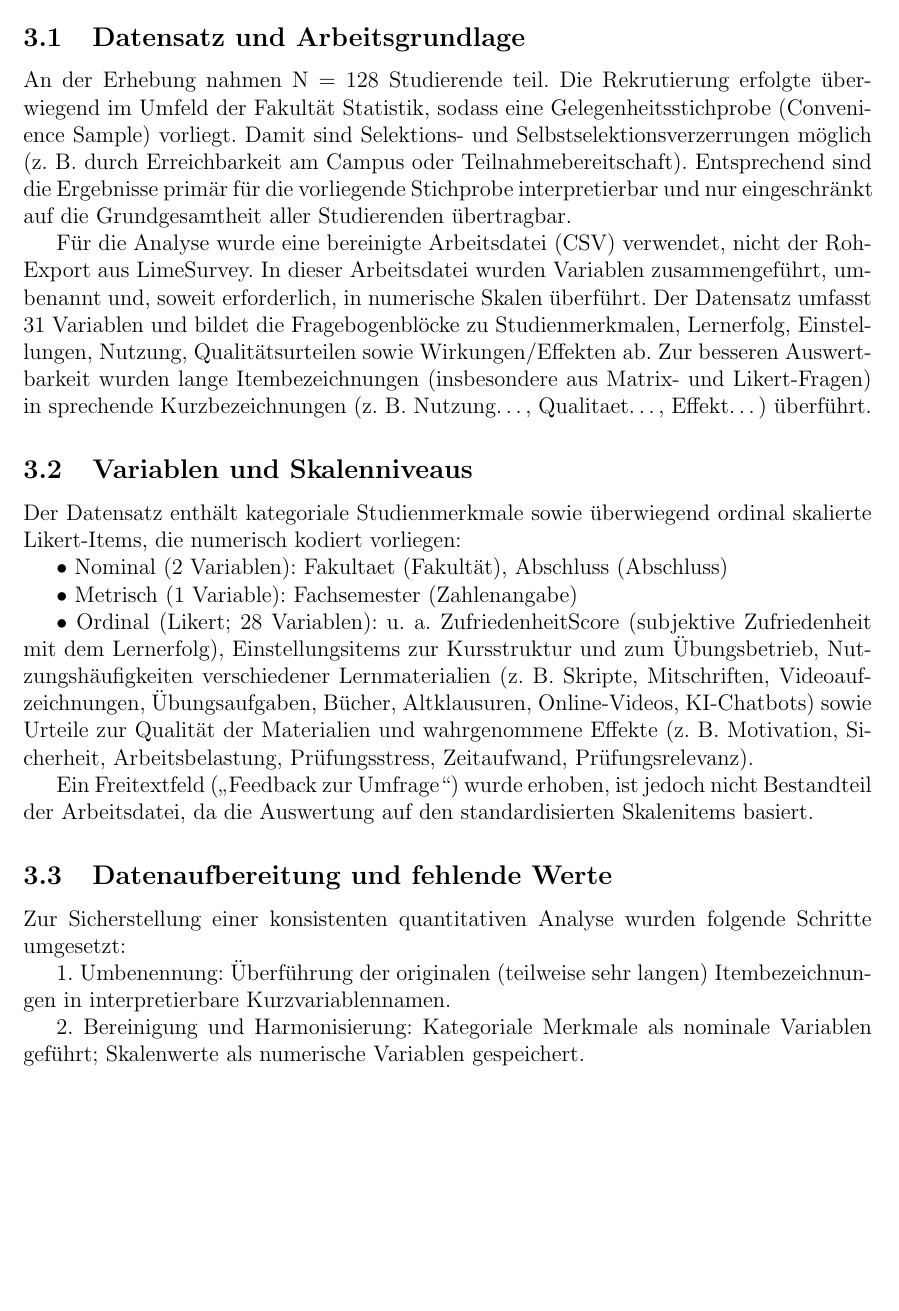
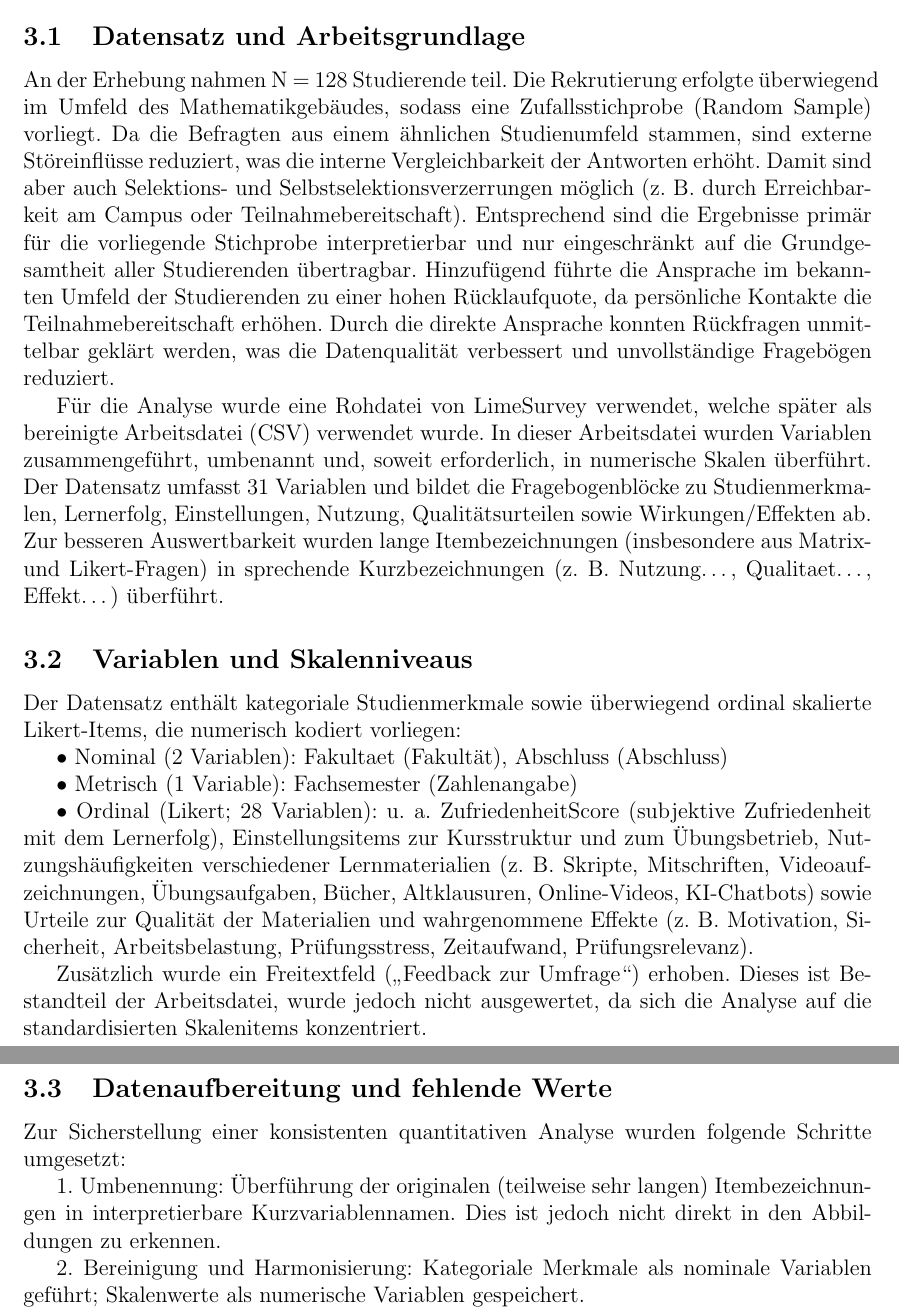
Before and after one commit to JustNastyya/dortmund_erheber, a LaTeX document (bericht_latex/main.tex): part of page 5 of 15 before the commit and two parts of pages 5 and 6 of 15 after it, the two joined at a grey line, cut so that both start at the same text, the shorter picture padded with empty space. Compiled offline with pdfLaTeX.

Commit message:
Update Kleine Formulieren.tex
Ich habe noch ein paar Sachen die wir besprochen haben umformuliert

```diff
--- a/bericht_latex/main.tex
+++ b/bericht_latex/main.tex
@@ -81,12 +80,11 @@ Das Verteilen von QR-Codes ist zwar praktisch, bringt aber methodische Einschrä
 
 \subsection{Datensatz und Arbeitsgrundlage}
 
-An der Erhebung nahmen N = 128 Studierende teil. Die Rekrutierung erfolgte über-wiegend im Umfeld der Fakultät Statistik, sodass eine Gelegenheitsstichprobe (Convenience Sample) vorliegt. % war es acht so? wollen wir es so schreiben? nope - random smaple
-Damit sind Selektions- und Selbstselektionsverzerrungen möglich (z. B. durch Erreichbarkeit am Campus oder Teilnahmebereitschaft). Entsprechend sind die Ergebnisse primär für die vorliegende Stichprobe interpretierbar und nur eingeschränkt auf die Grundgesamtheit aller Studierenden übertragbar.
-% wenn wir tatsächlich meistens freunde und bekannte befragt haben dann lieber auch die vorteile von der methode auch auflisten
+An der Erhebung nahmen N = 128 Studierende teil. Die Rekrutierung erfolgte überwiegend im Umfeld des Mathematikgebäudes, sodass eine Zufallsstichprobe (Random Sample) vorliegt. Da die Befragten aus einem ähnlichen Studienumfeld stammen, sind externe Störeinflüsse reduziert, was die interne Vergleichbarkeit der Antworten erhöht.
+Damit sind aber auch Selektions- und Selbstselektionsverzerrungen möglich (z. B. durch Erreichbarkeit am Campus oder Teilnahmebereitschaft). Entsprechend sind die Ergebnisse primär für die vorliegende Stichprobe interpretierbar und nur eingeschränkt auf die Grundgesamtheit aller Studierenden übertragbar.
+Hinzufügend führte die Ansprache im bekannten Umfeld der Studierenden zu einer hohen Rücklaufquote, da persönliche Kontakte die Teilnahmebereitschaft erhöhen. Durch die direkte Ansprache konnten Rückfragen unmittelbar geklärt werden, was die Datenqualität verbessert und unvollständige Fragebögen reduziert.
 
-% erstamal sagen, dass wir die ROhdatei von Limesurvey bekommen haben und dann diese bereinigt usw
-Für die Analyse wurde eine bereinigte Arbeitsdatei (CSV) verwendet, nicht der Roh-Export aus LimeSurvey. In dieser Arbeitsdatei wurden Variablen zusammengeführt, umbenannt und, soweit erforderlich, in numerische Skalen überführt. Der Datensatz umfasst 31 Variablen und bildet die Fragebogenblöcke zu Studienmerkmalen, Lernerfolg, Einstellungen, Nutzung, Qualitätsurteilen sowie Wirkungen/Effekten ab. Zur besseren Auswertbarkeit wurden lange Itembezeichnungen (insbesondere aus Matrix- und Likert-Fragen) in sprechende Kurzbezeichnungen (z. B. Nutzung…, Qualitaet…, Effekt…) überführt.
+Für die Analyse wurde eine Rohdatei von LimeSurvey verwendet, welche später als bereinigte Arbeitsdatei (CSV) verwendet wurde. In dieser Arbeitsdatei wurden Variablen zusammengeführt, umbenannt und, soweit erforderlich, in numerische Skalen überführt. Der Datensatz umfasst 31 Variablen und bildet die Fragebogenblöcke zu Studienmerkmalen, Lernerfolg, Einstellungen, Nutzung, Qualitätsurteilen sowie Wirkungen/Effekten ab. Zur besseren Auswertbarkeit wurden lange Itembezeichnungen (insbesondere aus Matrix- und Likert-Fragen) in sprechende Kurzbezeichnungen (z. B. Nutzung…, Qualitaet…, Effekt…) überführt.
 
 \subsection{Variablen und Skalenniveaus}
 
@@ -101,13 +99,13 @@ Fachsemester (Zahlenangabe)
     • Ordinal (Likert; 28 Variablen):
 u. a. ZufriedenheitScore (subjektive Zufriedenheit mit dem Lernerfolg), Einstellungsitems zur Kursstruktur und zum Übungsbetrieb, Nutzungshäufigkeiten verschiedener Lernmaterialien (z. B. Skripte, Mitschriften, Videoaufzeichnungen, Übungsaufgaben, Bücher, Altklausuren, Online-Videos, KI-Chatbots) sowie Urteile zur Qualität der Materialien und wahrgenommene Effekte (z. B. Motivation, Sicherheit, Arbeitsbelastung, Prüfungsstress, Zeitaufwand, Prüfungsrelevanz).
 
-Ein Freitextfeld („Feedback zur Umfrage“) wurde erhoben, ist jedoch nicht Bestandteil der Arbeitsdatei, da die Auswertung auf den standardisierten Skalenitems basiert.
-% doch doch, das ist ein bestandteil der arbeitsdatei
+Zusätzlich wurde ein Freitextfeld („Feedback zur Umfrage“) erhoben. Dieses ist Bestandteil der Arbeitsdatei, wurde jedoch nicht ausgewertet, da sich die Analyse auf die standardisierten Skalenitems konzentriert.
+
 \subsection{Datenaufbereitung und fehlende Werte}
 
 Zur Sicherstellung einer konsistenten quantitativen Analyse wurden folgende Schritte umgesetzt:
 
-    1. Umbenennung: Überführung der originalen (teilweise sehr langen) Itembezeichnungen in interpretierbare Kurzvariablennamen. % werdedn aber nicht gezeigt, weil wir die ja nochmal umbenannt haben, ka ob wir es überhaupt brauchen
+    1. Umbenennung: Überführung der originalen (teilweise sehr langen) Itembezeichnungen in interpretierbare Kurzvariablennamen. Dies ist jedoch nicht direkt in den Abbildungen zu erkennen.
 
     2. Bereinigung und Harmonisierung: Kategoriale Merkmale als nominale Variablen geführt; Skalenwerte als numerische Variablen gespeichert.
 
```
Also changed, not shown: bericht_latex/main.tex (3 more changed lines).
